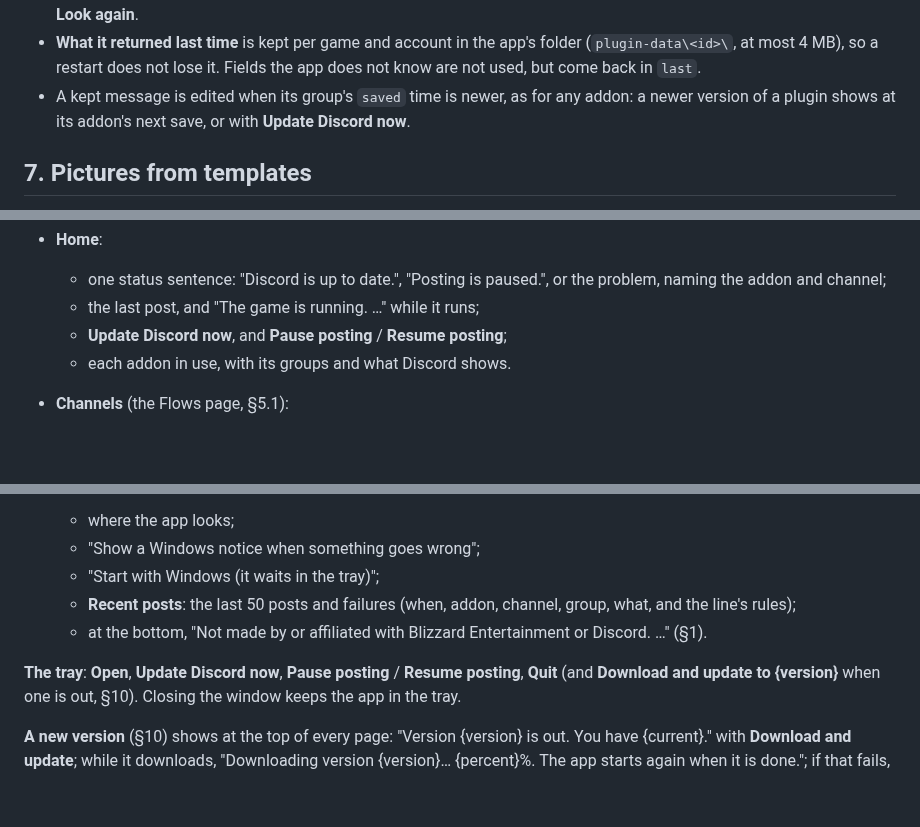
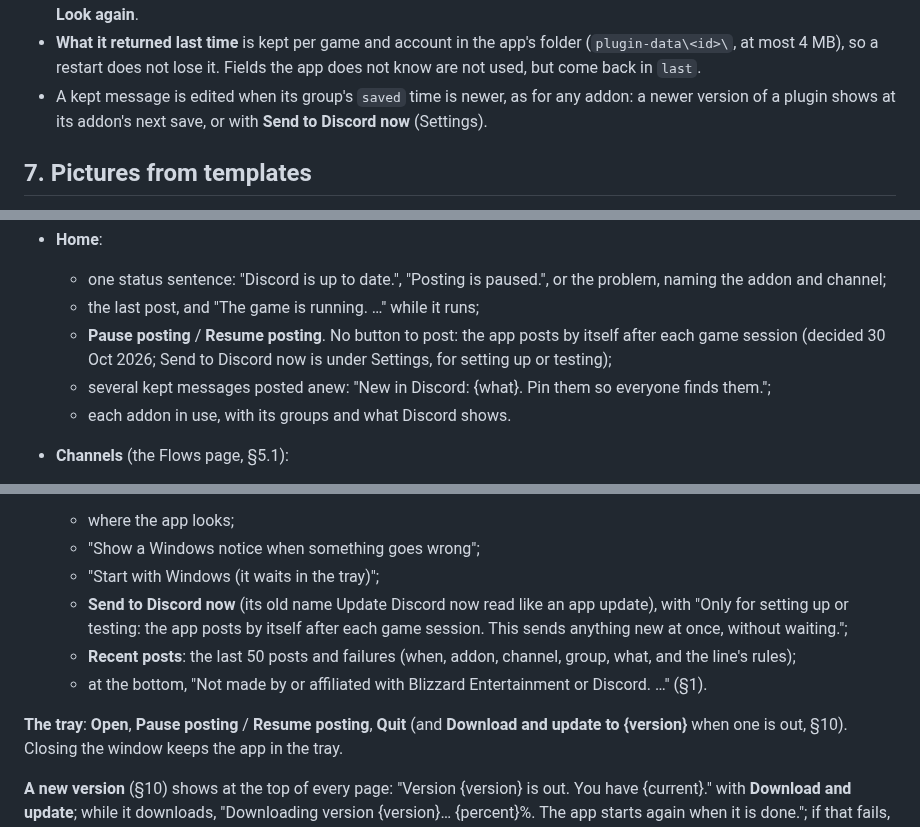
Before and after one commit to Vaderstrom/WoW-Addon-Webhooks-for-Discord, a Markdown page: docs/SPEC.md, 3 parts joined by grey strips. Drawn GitHub-style; blank space fills up the shorter version.

```diff
--- a/docs/SPEC.md
+++ b/docs/SPEC.md
@@ -200,7 +200,7 @@ never posts by itself. A script that takes longer than 5 seconds or throws is st
 - **What it returned last time** is kept per game and account in the app's folder (`plugin-data\<id>\`, at most
   4 MB), so a restart does not lose it. Fields the app does not know are not used, but come back in `last`.
 - A kept message is edited when its group's `saved` time is newer, as for any addon: a newer version of a plugin
-  shows at its addon's next save, or with **Update Discord now**.
+  shows at its addon's next save, or with **Send to Discord now** (Settings).
 
 ## 7. Pictures from templates
 A plugin may bring an HTML page that draws a picture from the data its addon saved (Journey Together's board, from the
@@ -259,7 +259,9 @@ your game, and how it runs."; Channels and Addons: their hints below).
   - one status sentence: "Discord is up to date.", "Posting is paused.", or the problem, naming the addon and
     channel;
   - the last post, and "The game is running. …" while it runs;
-  - **Update Discord now**, and **Pause posting** / **Resume posting**;
+  - **Pause posting** / **Resume posting**. No button to post: the app posts by itself after each game session
+    (decided 30 Oct 2026; Send to Discord now is under Settings, for setting up or testing);
+  - several kept messages posted anew: "New in Discord: {what}. Pin them so everyone finds them.";
   - each addon in use, with its groups and what Discord shows.
 - **Channels** (the Flows page, §5.1):
   - on top, **Add a channel** and one hint: "Drag from a dot to a channel to send it there. Click a line for its
@@ -283,10 +285,12 @@ your game, and how it runs."; Channels and Addons: their hints below).
   - where the app looks;
   - "Show a Windows notice when something goes wrong";
   - "Start with Windows (it waits in the tray)";
+  - **Send to Discord now** (its old name Update Discord now read like an app update), with "Only for setting up or
+    testing: the app posts by itself after each game session. This sends anything new at once, without waiting.";
   - **Recent posts**: the last 50 posts and failures (when, addon, channel, group, what, and the line's rules);
   - at the bottom, "Not made by or affiliated with Blizzard Entertainment or Discord. …" (§1).
 
-**The tray**: **Open**, **Update Discord now**, **Pause posting** / **Resume posting**, **Quit** (and **Download and
+**The tray**: **Open**, **Pause posting** / **Resume posting**, **Quit** (and **Download and
 update to {version}** when one is out, §10). Closing the window keeps the app in the tray.
 
 **A new version** (§10) shows at the top of every page: "Version {version} is out. You have {current}." with
```
Also changed, not shown: other parts of docs/SPEC.md (+2 -0 lines), CHANGELOG.md (+9 -0 lines), docs/MANUAL.md (+4 -2 lines), docs/manual/04-home.png, docs/manual/08-settings.png, 8 other files.
